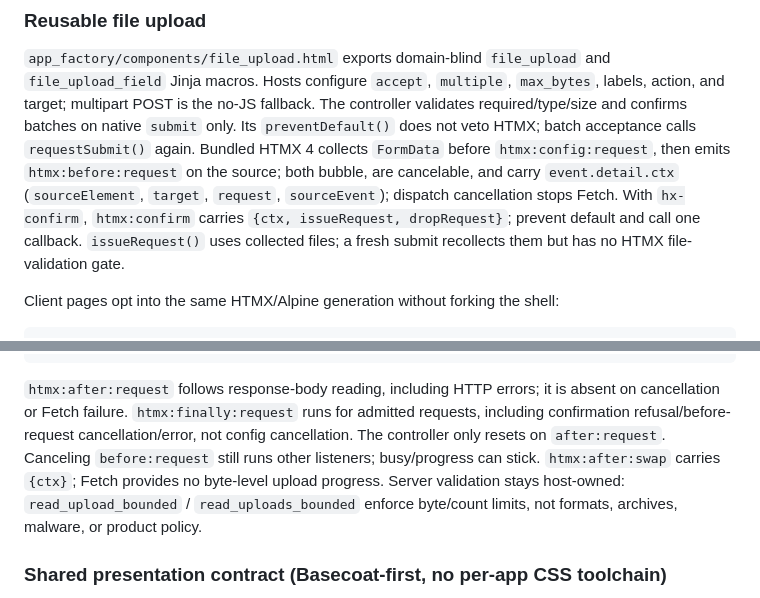
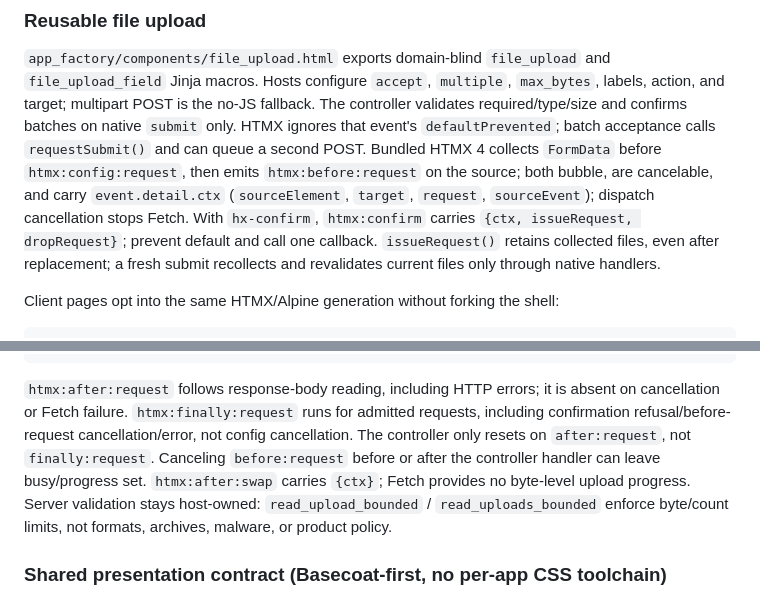
Before and after one commit to mikolaj92/app-factory, a Markdown page: README.md, 2 parts joined by grey strips. Drawn GitHub-style.

```diff
--- a/README.md
+++ b/README.md
@@ -147,12 +147,12 @@ Exact sources, licenses, and digests are stored under `app_factory/assets/`.
 `app_factory/components/file_upload.html` exports domain-blind `file_upload` and `file_upload_field` Jinja macros.
 Hosts configure `accept`, `multiple`, `max_bytes`, labels, action, and target; multipart POST is the no-JS fallback.
 The controller validates required/type/size and confirms batches on native `submit` only.
-Its `preventDefault()` does not veto HTMX; batch acceptance calls `requestSubmit()` again.
+HTMX ignores that event's `defaultPrevented`; batch acceptance calls `requestSubmit()` and can queue a second POST.
 Bundled HTMX 4 collects `FormData` before `htmx:config:request`, then emits
 `htmx:before:request` on the source; both bubble, are cancelable, and carry
 `event.detail.ctx` (`sourceElement`, `target`, `request`, `sourceEvent`); dispatch cancellation stops Fetch.
 With `hx-confirm`, `htmx:confirm` carries `{ctx, issueRequest, dropRequest}`; prevent default and call one callback.
-`issueRequest()` uses collected files; a fresh submit recollects them but has no HTMX file-validation gate.
+`issueRequest()` retains collected files, even after replacement; a fresh submit recollects and revalidates current files only through native handlers.
 
 Client pages opt into the same HTMX/Alpine generation without forking the shell:
 
@@ -172,8 +172,8 @@ Client pages opt into the same HTMX/Alpine generation without forking the shell:
 
 `htmx:after:request` follows response-body reading, including HTTP errors; it is
 absent on cancellation or Fetch failure. `htmx:finally:request` runs for admitted
-requests, including confirmation refusal/before-request cancellation/error, not config cancellation. The controller only resets on `after:request`.
-Canceling `before:request` still runs other listeners; busy/progress can stick. `htmx:after:swap` carries `{ctx}`; Fetch provides no byte-level upload progress.
+requests, including confirmation refusal/before-request cancellation/error, not config cancellation. The controller only resets on `after:request`, not `finally:request`.
+Canceling `before:request` before or after the controller handler can leave busy/progress set. `htmx:after:swap` carries `{ctx}`; Fetch provides no byte-level upload progress.
 Server validation stays host-owned: `read_upload_bounded` / `read_uploads_bounded` enforce byte/count limits, not formats, archives, malware, or product policy.
 
 ### Shared presentation contract (Basecoat-first, no per-app CSS toolchain)
```
